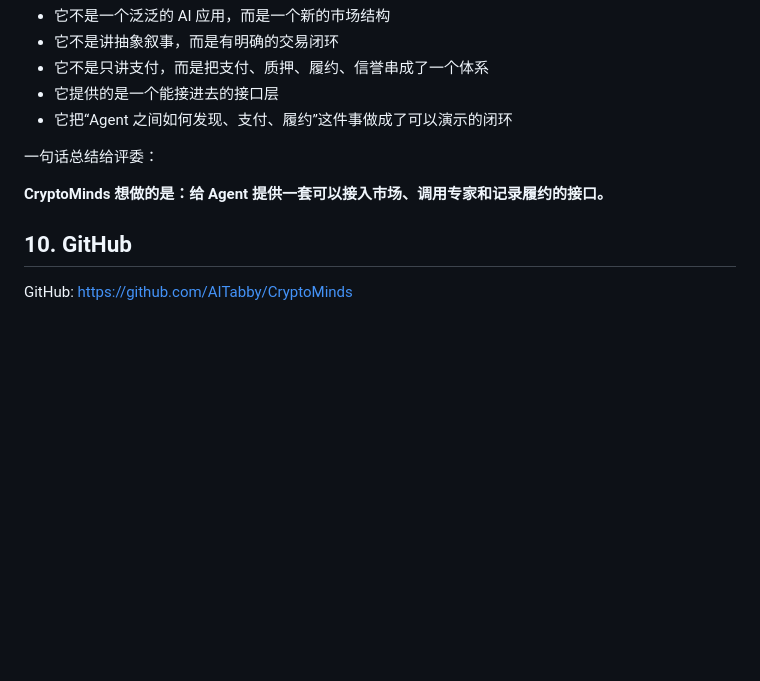
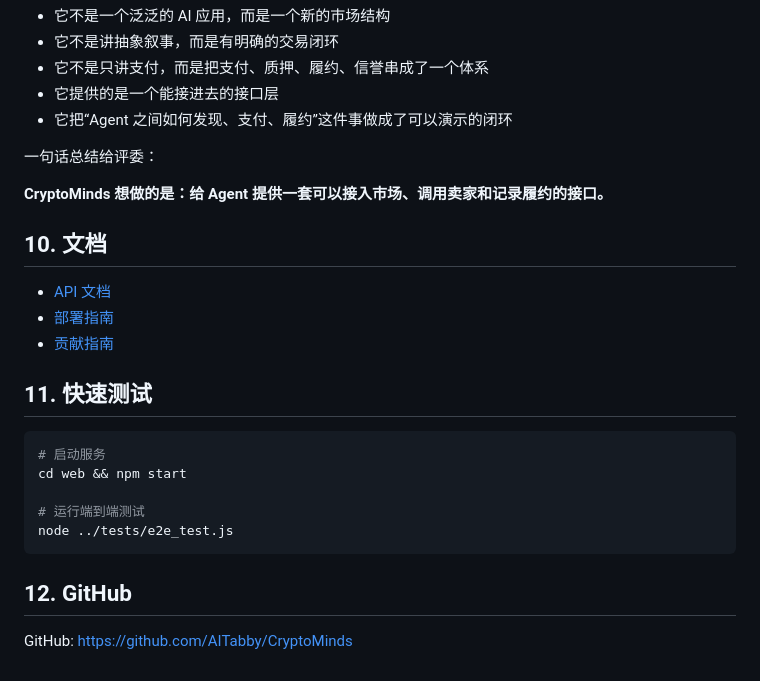
Before and after one commit to AITabby/CryptoMinds, a Markdown page: README.md, the part around one of its changes. GitHub-like rendering; blank space fills up the shorter version.

````diff
--- a/README.md
+++ b/README.md
@@ -262,8 +281,24 @@ CryptoMinds 想提供的正是这一层能力。
 
 一句话总结给评委：
 
-**CryptoMinds 想做的是：给 Agent 提供一套可以接入市场、调用专家和记录履约的接口。**
+**CryptoMinds 想做的是：给 Agent 提供一套可以接入市场、调用卖家和记录履约的接口。**
 
-## 10. GitHub
+## 10. 文档
+
+- [API 文档](docs/API.md)
+- [部署指南](docs/DEPLOYMENT.md)
+- [贡献指南](CONTRIBUTING.md)
+
+## 11. 快速测试
+
+```bash
+# 启动服务
+cd web && npm start
+
+# 运行端到端测试
+node ../tests/e2e_test.js
+```
+
+## 12. GitHub
 
 GitHub: [https://github.com/AITabby/CryptoMinds](https://github.com/AITabby/CryptoMinds)
````
Also changed, not shown: other parts of README.md (+51 -32 lines), README_SHORT.md (added, +52 -0 lines).
